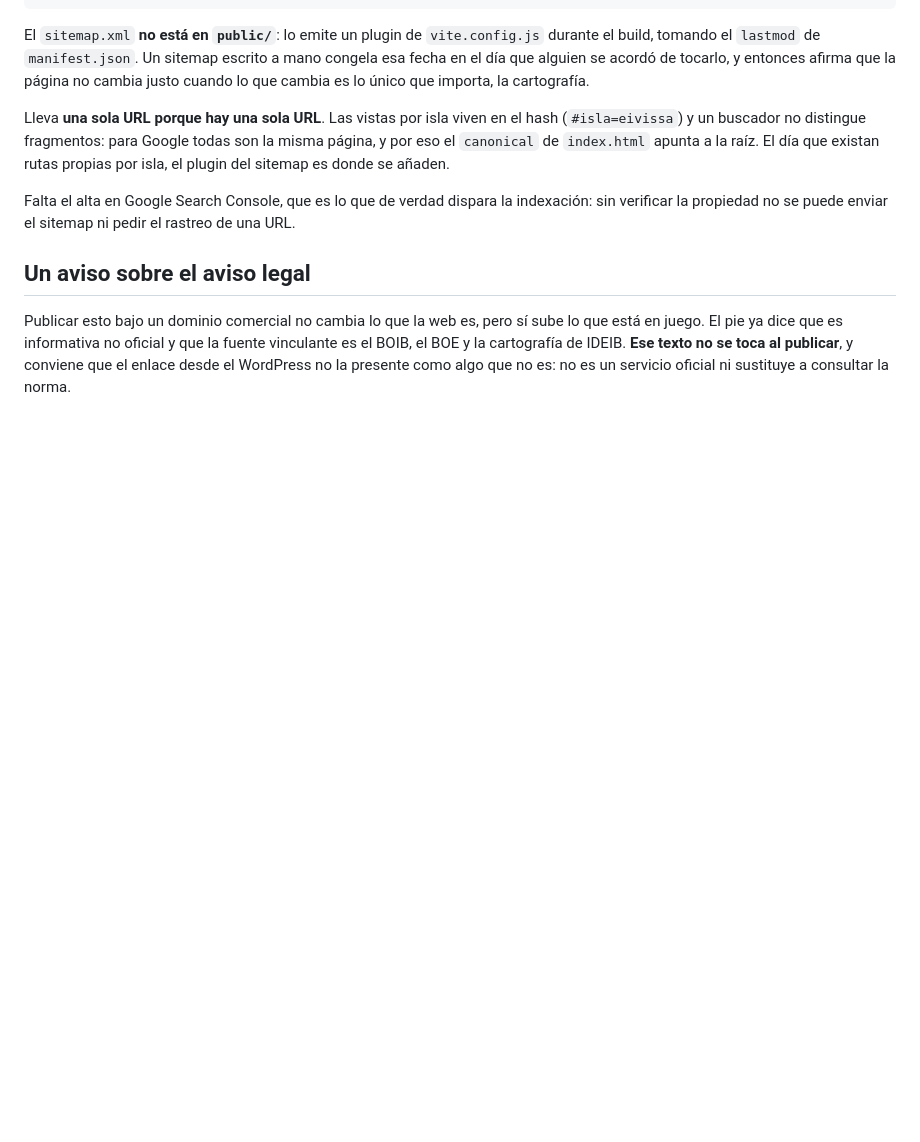
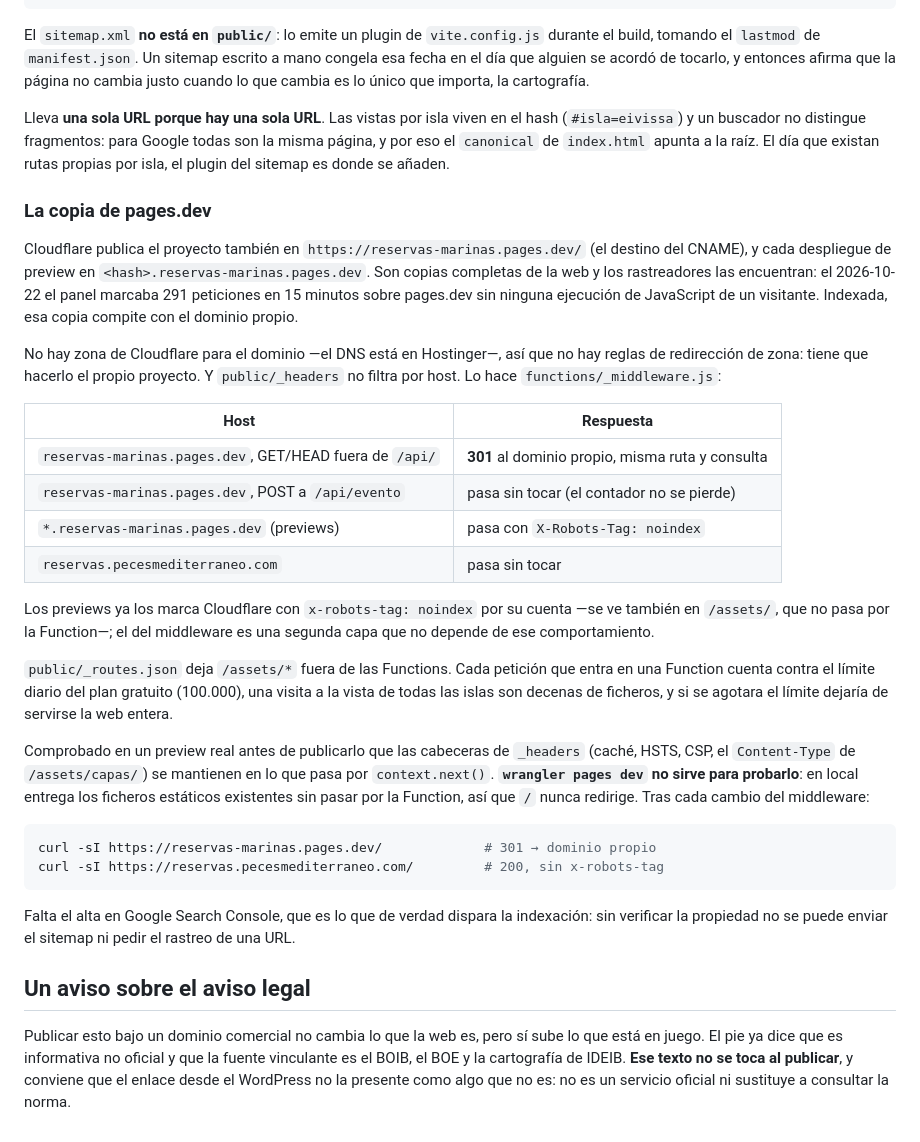
Before and after one commit to jgonzalez-proceso/reservas_marinas, a Markdown page: docs/publicacion.md, the part around the change. Drawn GitHub-style; blank space fills up the shorter version.

Commit message:
Documenta la redirección de pages.dev al dominio propio
Co-Authored-By: Claude Opus 5.5 <noreply@anthropic.com>

````diff
--- a/docs/publicacion.md
+++ b/docs/publicacion.md
@@ -227,6 +227,46 @@ son la misma página, y por eso el `canonical` de `index.html` apunta a la raíz
 El día que existan rutas propias por isla, el plugin del sitemap es donde se
 añaden.
 
+### La copia de pages.dev
+
+Cloudflare publica el proyecto también en `https://reservas-marinas.pages.dev/`
+(el destino del CNAME), y cada despliegue de preview en
+`<hash>.reservas-marinas.pages.dev`. Son copias completas de la web y los
+rastreadores las encuentran: el 2026-10-22 el panel marcaba 291 peticiones en
+15 minutos sobre pages.dev sin ninguna ejecución de JavaScript de un
+visitante. Indexada, esa copia compite con el dominio propio.
+
+No hay zona de Cloudflare para el dominio —el DNS está en Hostinger—, así que
+no hay reglas de redirección de zona: tiene que hacerlo el propio proyecto. Y
+`public/_headers` no filtra por host. Lo hace `functions/_middleware.js`:
+
+| Host | Respuesta |
+|---|---|
+| `reservas-marinas.pages.dev`, GET/HEAD fuera de `/api/` | **301** al dominio propio, misma ruta y consulta |
+| `reservas-marinas.pages.dev`, POST a `/api/evento` | pasa sin tocar (el contador no se pierde) |
+| `*.reservas-marinas.pages.dev` (previews) | pasa con `X-Robots-Tag: noindex` |
+| `reservas.pecesmediterraneo.com` | pasa sin tocar |
+
+Los previews ya los marca Cloudflare con `x-robots-tag: noindex` por su
+cuenta —se ve también en `/assets/`, que no pasa por la Function—; el del
+middleware es una segunda capa que no depende de ese comportamiento.
+
+`public/_routes.json` deja `/assets/*` fuera de las Functions. Cada petición
+que entra en una Function cuenta contra el límite diario del plan gratuito
+(100.000), una visita a la vista de todas las islas son decenas de ficheros, y
+si se agotara el límite dejaría de servirse la web entera.
+
+Comprobado en un preview real antes de publicarlo que las cabeceras de
+`_headers` (caché, HSTS, CSP, el `Content-Type` de `/assets/capas/`) se
+mantienen en lo que pasa por `context.next()`. **`wrangler pages dev` no sirve
+para probarlo**: en local entrega los ficheros estáticos existentes sin pasar
+por la Function, así que `/` nunca redirige. Tras cada cambio del middleware:
+
+```bash
+curl -sI https://reservas-marinas.pages.dev/             # 301 → dominio propio
+curl -sI https://reservas.pecesmediterraneo.com/         # 200, sin x-robots-tag
+```
+
 Falta el alta en Google Search Console, que es lo que de verdad dispara la
 indexación: sin verificar la propiedad no se puede enviar el sitemap ni pedir
 el rastreo de una URL.
````
Also changed, not shown: CLAUDE.md (+4 -0 lines).
